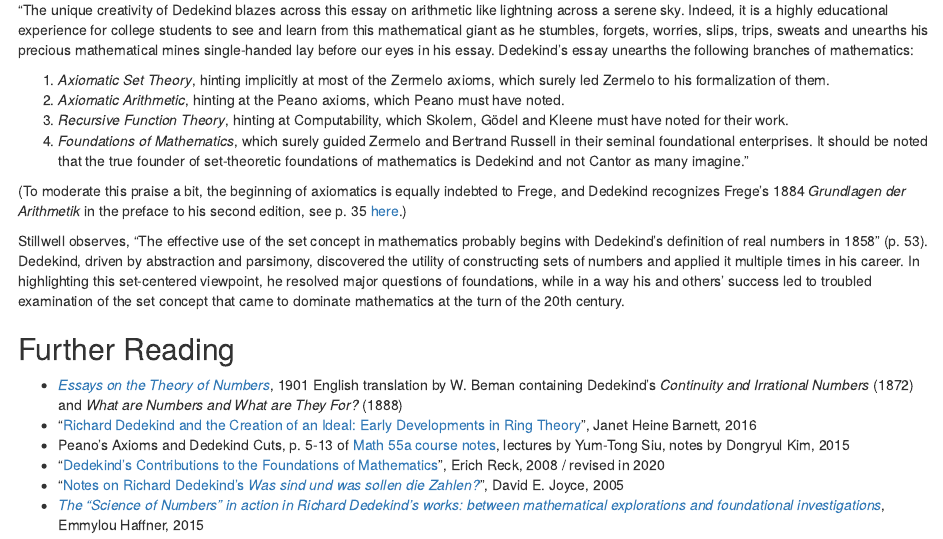
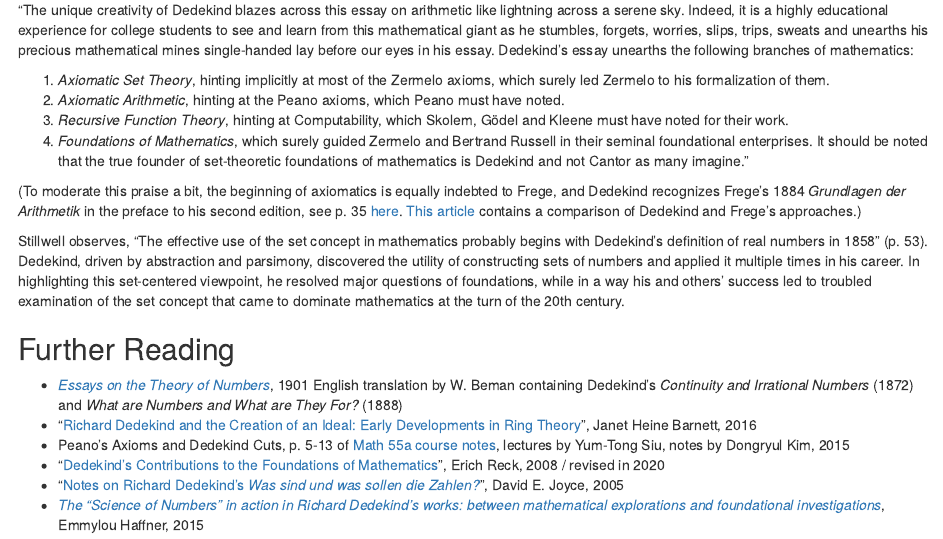
Before and after one commit to brianzhang01/blog_source, an R Markdown document (content/post/2025-04-20-on-dedekind.Rmd): the page in a window 1100 px wide, from 2670 px down. Rendered offline with R 4.5, knitr and Pandoc, with nearby package versions.

Commit message:
Small edit

```diff
--- a/content/post/2025-04-20-on-dedekind.Rmd
+++ b/content/post/2025-04-20-on-dedekind.Rmd
@@ -70,7 +70,7 @@ The editors / translators of my volume, H. Pogorzelski, W. Ryan and W. Snyder, a
 3. *Recursive Function Theory*, hinting at Computability, which Skolem, Gödel and Kleene must have noted for their work.
 4. *Foundations of Mathematics*, which surely guided Zermelo and Bertrand Russell in their seminal foundational enterprises. It should be noted that the true founder of set-theoretic foundations of mathematics is Dedekind and not Cantor as many imagine."
 
-(To moderate this praise a bit, the beginning of axiomatics is equally indebted to Frege, and Dedekind recognizes Frege's 1884 *Grundlagen der Arithmetik* in the preface to his second edition, see p. 35 [here](http://aleph0.clarku.edu/~djoyce/numbers/dedekind.pdf).)
+(To moderate this praise a bit, the beginning of axiomatics is equally indebted to Frege, and Dedekind recognizes Frege's 1884 *Grundlagen der Arithmetik* in the preface to his second edition, see p. 35 [here](http://aleph0.clarku.edu/~djoyce/numbers/dedekind.pdf). [This article](https://plato.stanford.edu/entries/dedekind-foundations/) contains a comparison of Dedekind and Frege's approaches.)
 
 Stillwell observes, "The effective use of the set concept in mathematics probably begins with Dedekind's definition of real numbers in 1858" (p. 53). Dedekind, driven by abstraction and parsimony, discovered the utility of constructing sets of numbers and applied it multiple times in his career. In highlighting this set-centered viewpoint, he resolved major questions of foundations, while in a way his and others' success led to troubled examination of the set concept that came to dominate mathematics at the turn of the 20th century.
 
```
Also changed, not shown: content/post/2025-04-20-on-dedekind.html, content/post/2025-04-20-on-dedekind.Rmd (2 more changed lines).
